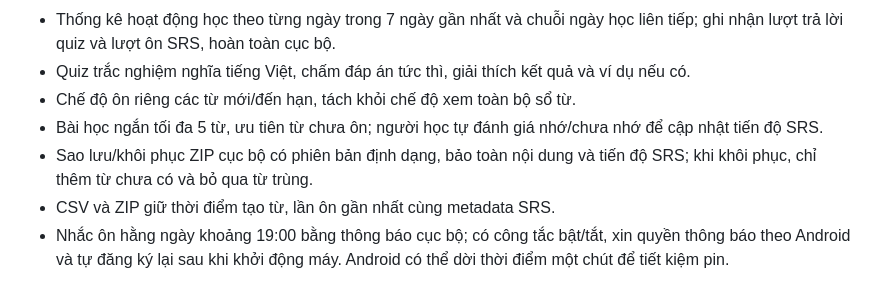
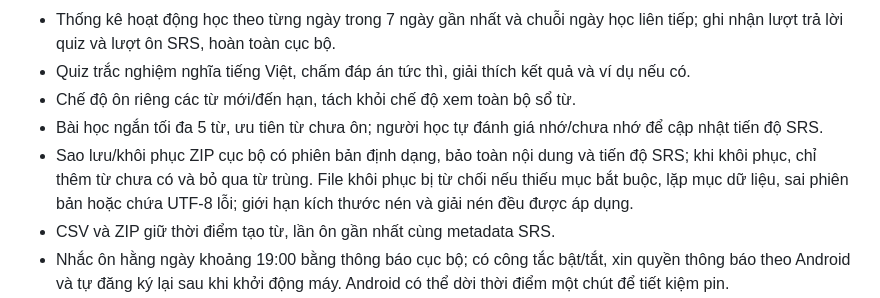
Before and after one commit to letranminhtu197-cloud/Vocab, a Markdown page: README.md, the part around the change. Drawn GitHub-style.

Commit message:
Document strict backup restore checks

```diff
--- a/README.md
+++ b/README.md
@@ -13,7 +13,7 @@
 - Quiz trắc nghiệm nghĩa tiếng Việt, chấm đáp án tức thì, giải thích kết quả và ví dụ nếu có.
 - Chế độ ôn riêng các từ mới/đến hạn, tách khỏi chế độ xem toàn bộ sổ từ.
 - Bài học ngắn tối đa 5 từ, ưu tiên từ chưa ôn; người học tự đánh giá nhớ/chưa nhớ để cập nhật tiến độ SRS.
-- Sao lưu/khôi phục ZIP cục bộ có phiên bản định dạng, bảo toàn nội dung và tiến độ SRS; khi khôi phục, chỉ thêm từ chưa có và bỏ qua từ trùng.
+- Sao lưu/khôi phục ZIP cục bộ có phiên bản định dạng, bảo toàn nội dung và tiến độ SRS; khi khôi phục, chỉ thêm từ chưa có và bỏ qua từ trùng. File khôi phục bị từ chối nếu thiếu mục bắt buộc, lặp mục dữ liệu, sai phiên bản hoặc chứa UTF-8 lỗi; giới hạn kích thước nén và giải nén đều được áp dụng.
 - CSV và ZIP giữ thời điểm tạo từ, lần ôn gần nhất cùng metadata SRS.
 - Nhắc ôn hằng ngày khoảng 19:00 bằng thông báo cục bộ; có công tắc bật/tắt, xin quyền thông báo theo Android và tự đăng ký lại sau khi khởi động máy. Android có thể dời thời điểm một chút để tiết kiệm pin.
 - Phát âm từ qua Text-to-Speech chỉ khi thiết bị có giọng tiếng Anh được đánh dấu là không cần mạng; nếu không có, ứng dụng hướng dẫn cài giọng offline và không gọi giọng mạng.
```
